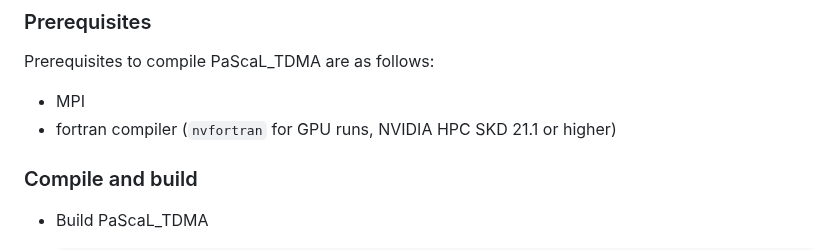
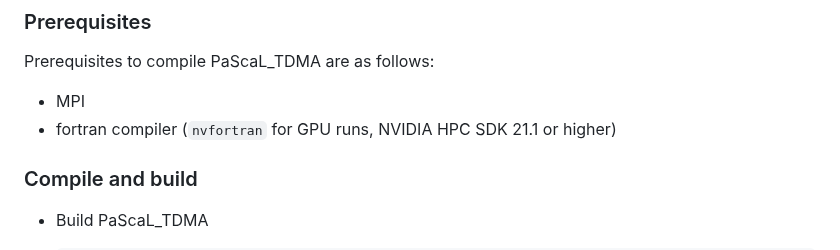
Before and after one commit to MPMC-Lab/PaScaL_TDMA, a Markdown page: README.md, the part around the change. GitHub-like rendering.

Commit message:
Update README.md
Minor typo correction

```diff
--- a/README.md
+++ b/README.md
@@ -50,7 +50,7 @@ Alternatively, the source files can be downloaded through github menu 'Download
 ### Prerequisites
 Prerequisites to compile PaScaL_TDMA are as follows:
 * MPI
-* fortran compiler (`nvfortran` for GPU runs, NVIDIA HPC SKD 21.1 or higher)
+* fortran compiler (`nvfortran` for GPU runs, NVIDIA HPC SDK 21.1 or higher)
 
 ### Compile and build
 * Build PaScaL_TDMA
```
